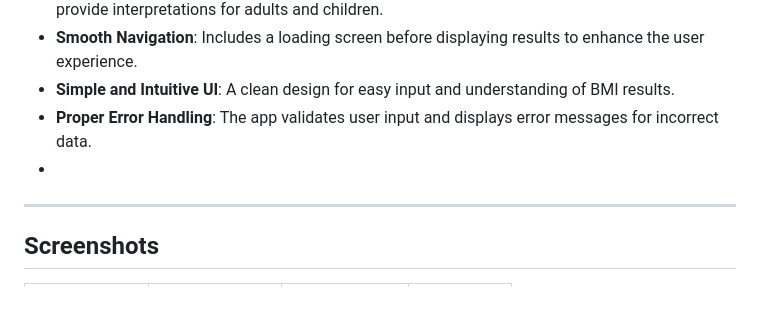
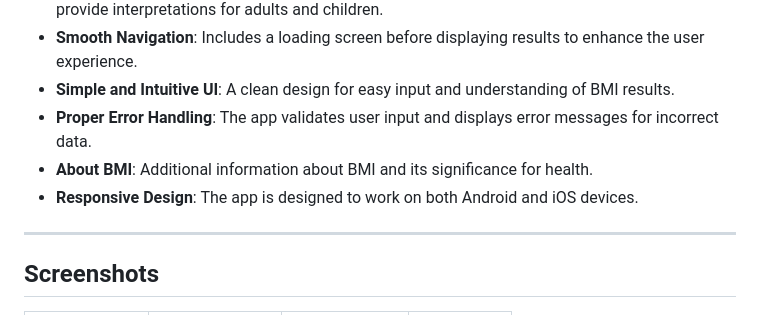
Before and after one commit to Manraj29/bmi-calculator-app, a Markdown page: README.md, the part around the change. Drawn GitHub-style.

Commit message:
add feature in README.md

```diff
--- a/README.md
+++ b/README.md
@@ -12,7 +12,9 @@ A simple and interactive Flutter application to calculate and interpret Body Mas
 - **Smooth Navigation**: Includes a loading screen before displaying results to enhance the user experience.
 - **Simple and Intuitive UI**: A clean design for easy input and understanding of BMI results.
 - **Proper Error Handling**: The app validates user input and displays error messages for incorrect data.
--
+- **About BMI**: Additional information about BMI and its significance for health.
+- **Responsive Design**: The app is designed to work on both Android and iOS devices.
+
 ---
 
 ## Screenshots
```
